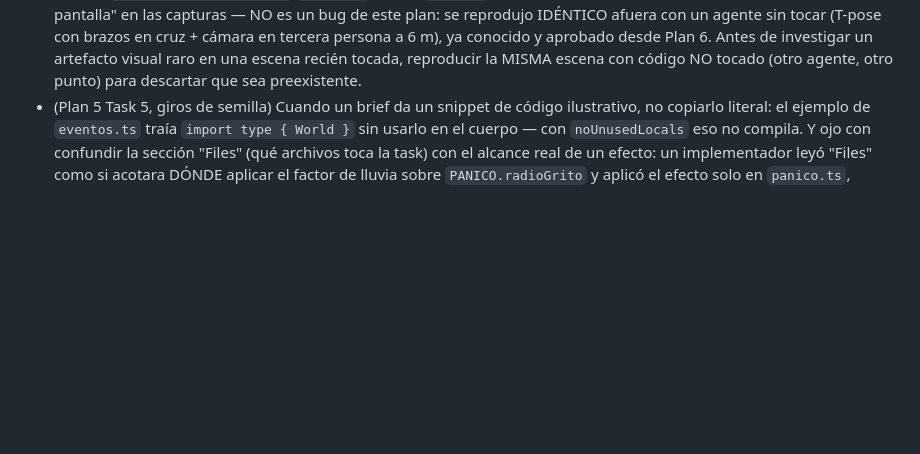
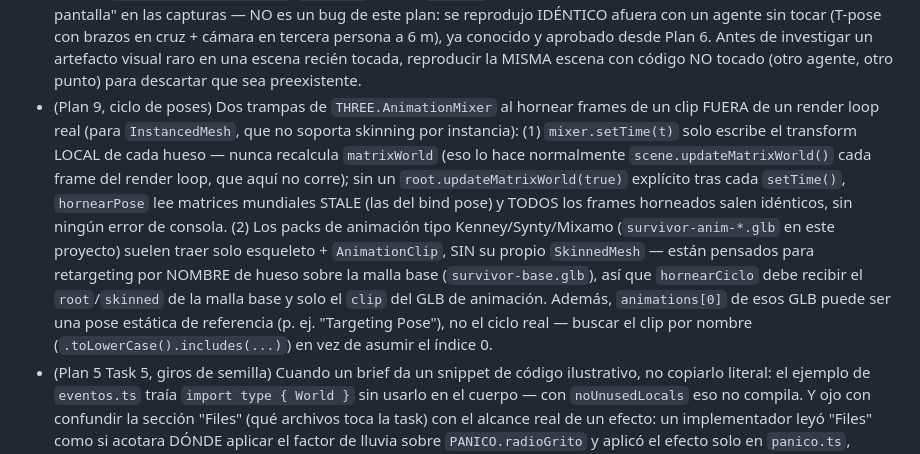
Before and after one commit to johan1727/zombi_simulation, a Markdown page: CLAUDE.md, the part around the change. Drawn GitHub-style; blank space fills up the shorter version.

Commit message:
chore: ciclo de poses verificado (Plan 9 completo)
Suite completa (37 archivos, 229 tests, incluye balance.test.ts) y
npx tsc --noEmit en verde. Rendimiento medido en navegador con brote
activo (804 ciudadanos, ~10000 ticks simulados, zombis+panico reales):
promedio 6.25 ms/frame (p50 3.6ms, p95 15.4ms), holgado bajo el
presupuesto de 16.67ms/60fps -- no hizo falta reducir FRAMES_RUN.
Confirmado visualmente que los ciudadanos animan al correr/huir (piernas
y brazos en movimiento, no T-pose) con fase desincronizada entre
individuos. Tabla de calidad del design doc actualizada (Media - ciclo
de poses ahora ✅), checkboxes del plan marcados, lecciones de
AnimationMixer/retargeting agregadas a CLAUDE.md.

```diff
--- a/CLAUDE.md
+++ b/CLAUDE.md
@@ -143,6 +143,22 @@ Este archivo es un documento vivo. Al terminar cada tarea o plan:
   conocido y aprobado desde Plan 6. Antes de investigar un artefacto visual
   raro en una escena recién tocada, reproducir la MISMA escena con código NO
   tocado (otro agente, otro punto) para descartar que sea preexistente.
+- (Plan 9, ciclo de poses) Dos trampas de `THREE.AnimationMixer` al hornear
+  frames de un clip FUERA de un render loop real (para `InstancedMesh`, que
+  no soporta skinning por instancia): (1) `mixer.setTime(t)` solo escribe el
+  transform LOCAL de cada hueso — nunca recalcula `matrixWorld` (eso lo hace
+  normalmente `scene.updateMatrixWorld()` cada frame del render loop, que
+  aquí no corre); sin un `root.updateMatrixWorld(true)` explícito tras cada
+  `setTime()`, `hornearPose` lee matrices mundiales STALE (las del bind pose)
+  y TODOS los frames horneados salen idénticos, sin ningún error de consola.
+  (2) Los packs de animación tipo Kenney/Synty/Mixamo (`survivor-anim-*.glb`
+  en este proyecto) suelen traer solo esqueleto + `AnimationClip`, SIN su
+  propio `SkinnedMesh` — están pensados para retargeting por NOMBRE de hueso
+  sobre la malla base (`survivor-base.glb`), así que `hornearCiclo` debe
+  recibir el `root`/`skinned` de la malla base y solo el `clip` del GLB de
+  animación. Además, `animations[0]` de esos GLB puede ser una pose estática
+  de referencia (p. ej. "Targeting Pose"), no el ciclo real — buscar el clip
+  por nombre (`.toLowerCase().includes(...)`) en vez de asumir el índice 0.
 - (Plan 5 Task 5, giros de semilla) Cuando un brief da un snippet de código
   ilustrativo, no copiarlo literal: el ejemplo de `eventos.ts` traía `import
   type { World }` sin usarlo en el cuerpo — con `noUnusedLocals` eso no
```
Also changed, not shown: 2 other files.
